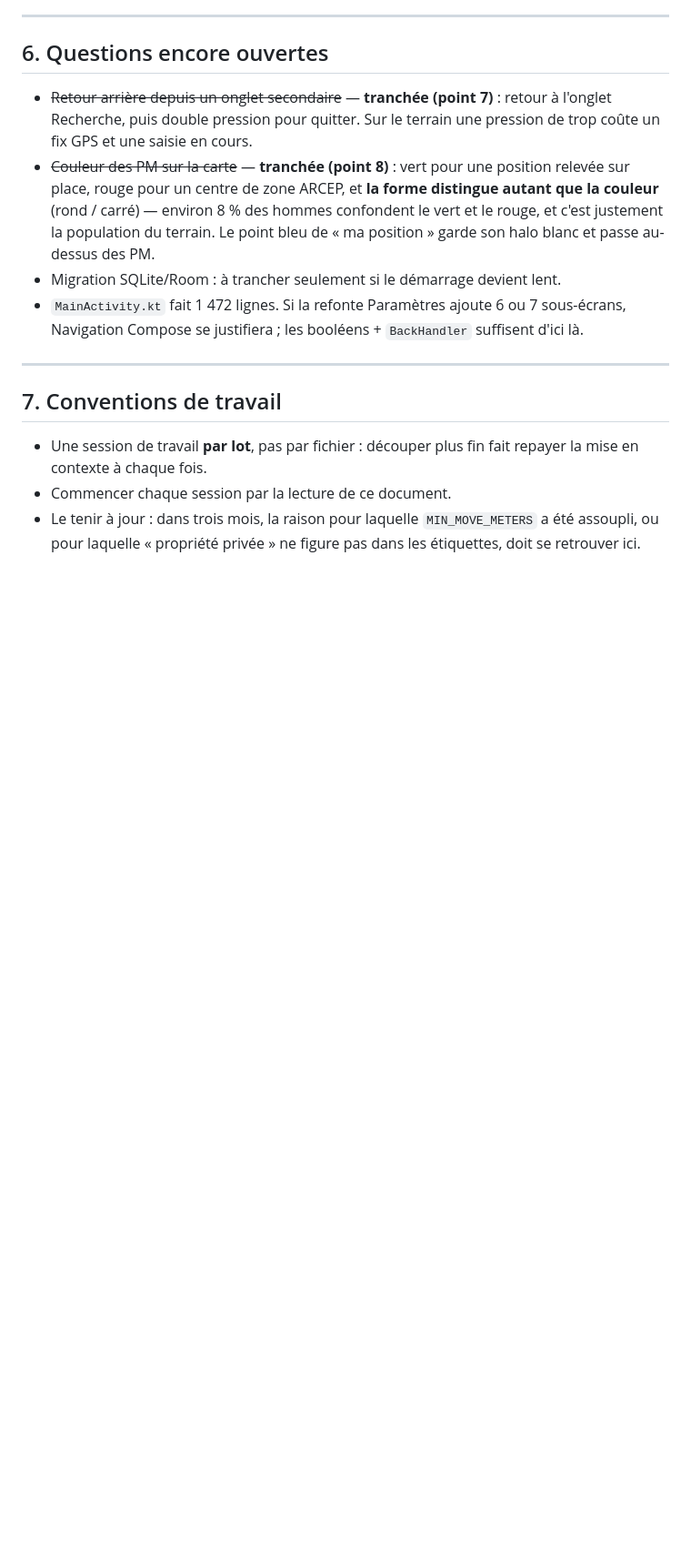
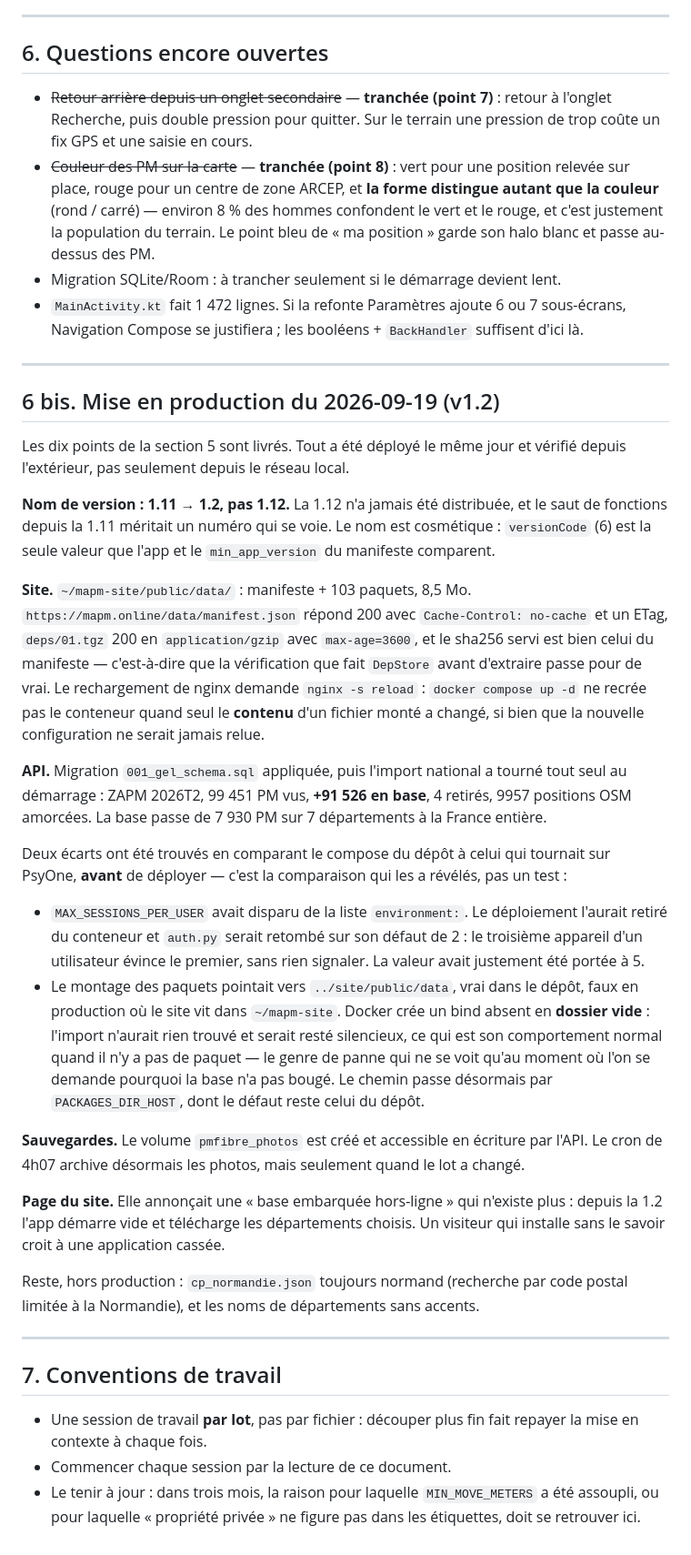
Before and after one commit to Psychos/PM-Fibre, a Markdown page: docs/ROADMAP.md, the part around the change. Shown at 91% size. GitHub-like rendering; blank space fills up the shorter version.

Commit message:
Roadmap : compte rendu de la mise en production du 2026-09-19
Ce qui a ete deploye, ce qui a ete verifie depuis l'exterieur, et les
deux pieges trouves en comparant le compose du depot a celui qui
tournait deja — tous deux silencieux s'ils etaient passes.

Co-Authored-By: Claude Opus 5 <noreply@anthropic.com>

```diff
--- a/docs/ROADMAP.md
+++ b/docs/ROADMAP.md
@@ -731,6 +731,59 @@ pendant que la base est encore jetable.
 
 ---
 
+## 6 bis. Mise en production du 2026-09-19 (v1.2)
+
+Les dix points de la section 5 sont livrés. Tout a été déployé le même jour et
+vérifié depuis l'extérieur, pas seulement depuis le réseau local.
+
+**Nom de version : 1.11 → 1.2, pas 1.12.** La 1.12 n'a jamais été distribuée, et
+le saut de fonctions depuis la 1.11 méritait un numéro qui se voie. Le nom est
+cosmétique : `versionCode` (6) est la seule valeur que l'app et le
+`min_app_version` du manifeste comparent.
+
+**Site.** `~/mapm-site/public/data/` : manifeste + 103 paquets, 8,5 Mo.
+`https://mapm.online/data/manifest.json` répond 200 avec `Cache-Control:
+no-cache` et un ETag, `deps/01.tgz` 200 en `application/gzip` avec
+`max-age=3600`, et le sha256 servi est bien celui du manifeste — c'est-à-dire
+que la vérification que fait `DepStore` avant d'extraire passe pour de vrai.
+Le rechargement de nginx demande `nginx -s reload` : `docker compose up -d` ne
+recrée pas le conteneur quand seul le **contenu** d'un fichier monté a changé,
+si bien que la nouvelle configuration ne serait jamais relue.
+
+**API.** Migration `001_gel_schema.sql` appliquée, puis l'import national a
+tourné tout seul au démarrage : ZAPM 2026T2, 99 451 PM vus, **+91 526 en base**,
+4 retirés, 9957 positions OSM amorcées. La base passe de 7 930 PM sur
+7 départements à la France entière.
+
+Deux écarts ont été trouvés en comparant le compose du dépôt à celui qui
+tournait sur PsyOne, **avant** de déployer — c'est la comparaison qui les a
+révélés, pas un test :
+
+- `MAX_SESSIONS_PER_USER` avait disparu de la liste `environment:`. Le
+  déploiement l'aurait retiré du conteneur et `auth.py` serait retombé sur son
+  défaut de 2 : le troisième appareil d'un utilisateur évince le premier, sans
+  rien signaler. La valeur avait justement été portée à 5.
+- Le montage des paquets pointait vers `../site/public/data`, vrai dans le
+  dépôt, faux en production où le site vit dans `~/mapm-site`. Docker crée un
+  bind absent en **dossier vide** : l'import n'aurait rien trouvé et serait
+  resté silencieux, ce qui est son comportement normal quand il n'y a pas de
+  paquet — le genre de panne qui ne se voit qu'au moment où l'on se demande
+  pourquoi la base n'a pas bougé. Le chemin passe désormais par
+  `PACKAGES_DIR_HOST`, dont le défaut reste celui du dépôt.
+
+**Sauvegardes.** Le volume `pmfibre_photos` est créé et accessible en écriture
+par l'API. Le cron de 4h07 archive désormais les photos, mais seulement quand le
+lot a changé.
+
+**Page du site.** Elle annonçait une « base embarquée hors-ligne » qui n'existe
+plus : depuis la 1.2 l'app démarre vide et télécharge les départements choisis.
+Un visiteur qui installe sans le savoir croit à une application cassée.
+
+Reste, hors production : `cp_normandie.json` toujours normand (recherche par
+code postal limitée à la Normandie), et les noms de départements sans accents.
+
+---
+
 ## 7. Conventions de travail
 
 - Une session de travail **par lot**, pas par fichier : découper plus fin fait
```
